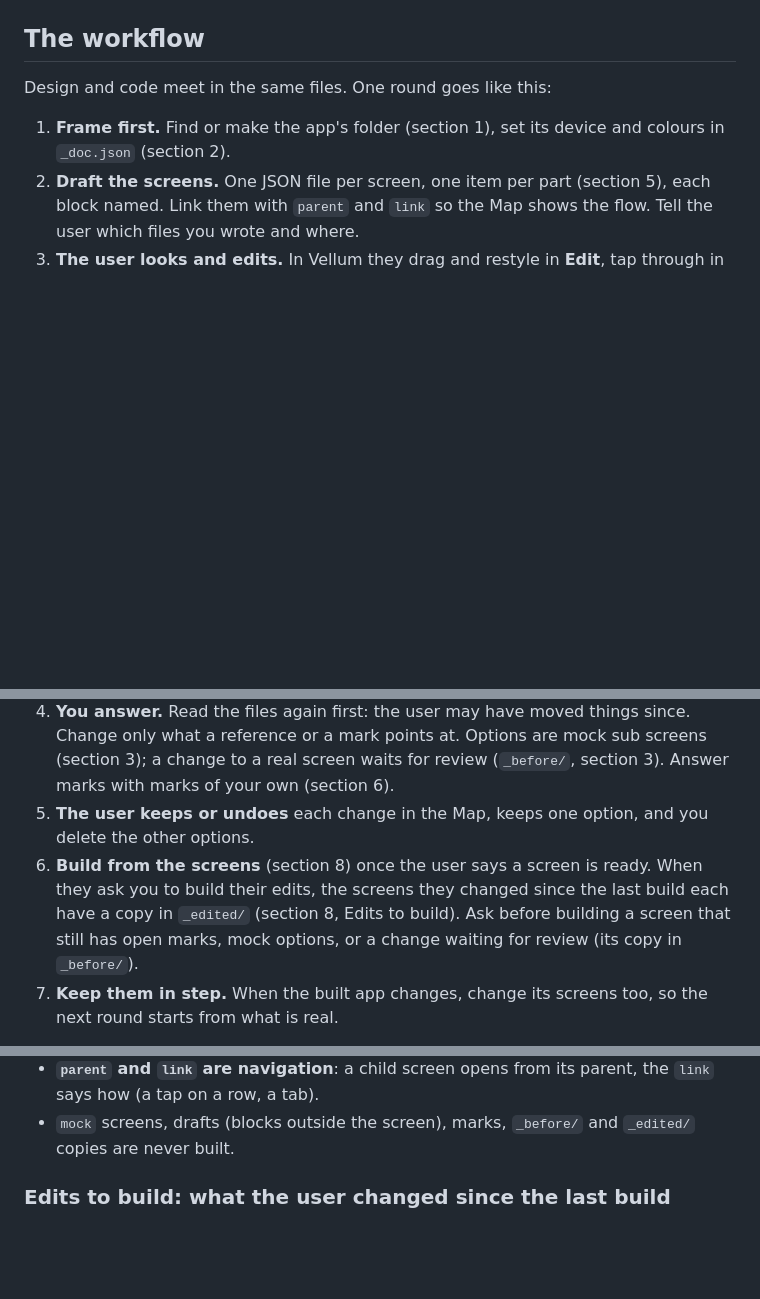
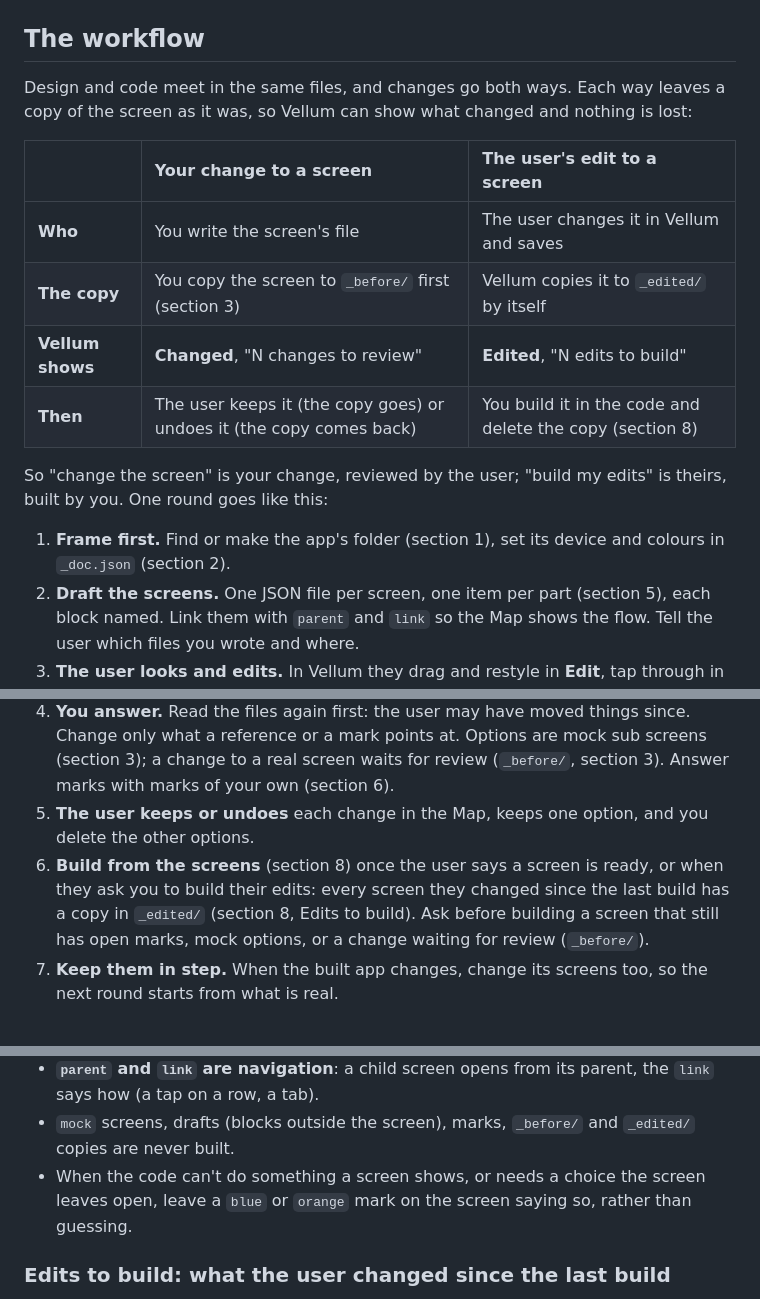
Before and after one commit to zelvet-velvet/vellum, a Markdown page: docs/for-agents.md, 3 parts joined by grey strips. GitHub-like rendering; blank space fills up the shorter version.

```diff
--- a/docs/for-agents.md
+++ b/docs/for-agents.md
@@ -5,7 +5,18 @@ vault; they edit them on a phone frame in Obsidian, you read and write the same
 the [Field reference](../README.md#-file-format).
 
 ## The workflow
-Design and code meet in the same files. One round goes like this:
+Design and code meet in the same files, and changes go both ways. Each way leaves a copy of the screen as it was, so
+Vellum can show what changed and nothing is lost:
+
+| | Your change to a screen | The user's edit to a screen |
+| :--- | :--- | :--- |
+| **Who** | You write the screen's file | The user changes it in Vellum and saves |
+| **The copy** | You copy the screen to `_before/` first (section 3) | Vellum copies it to `_edited/` by itself |
+| **Vellum shows** | **Changed**, "N changes to review" | **Edited**, "N edits to build" |
+| **Then** | The user keeps it (the copy goes) or undoes it (the copy comes back) | You build it in the code and delete the copy (section 8) |
+
+So "change the screen" is your change, reviewed by the user; "build my edits" is theirs, built by you. One round goes
+like this:
 
 1. **Frame first.** Find or make the app's folder (section 1), set its device and colours in `_doc.json` (section 2).
 2. **Draft the screens.** One JSON file per screen, one item per part (section 5), each block named. Link them with
@@ -17,9 +28,9 @@ Design and code meet in the same files. One round goes like this:
    mark points at. Options are mock sub screens (section 3); a change to a real screen waits for review (`_before/`,
    section 3). Answer marks with marks of your own (section 6).
 5. **The user keeps or undoes** each change in the Map, keeps one option, and you delete the other options.
-6. **Build from the screens** (section 8) once the user says a screen is ready. When they ask you to build their
-   edits, the screens they changed since the last build each have a copy in `_edited/` (section 8, Edits to build). Ask before building a screen that
-   still has open marks, mock options, or a change waiting for review (its copy in `_before/`).
+6. **Build from the screens** (section 8) once the user says a screen is ready, or when they ask you to build their
+   edits: every screen they changed since the last build has a copy in `_edited/` (section 8, Edits to build). Ask
+   before building a screen that still has open marks, mock options, or a change waiting for review (`_before/`).
 7. **Keep them in step.** When the built app changes, change its screens too, so the next round starts from what is
    real.
 
@@ -250,6 +261,8 @@ ask you to change that one thing. They can only do that to a part that is **its
 - **`parent` and `link` are navigation**: a child screen opens from its parent, the `link` says how (a tap on a row,
   a tab).
 - `mock` screens, drafts (blocks outside the screen), marks, `_before/` and `_edited/` copies are never built.
+- When the code can't do something a screen shows, or needs a choice the screen leaves open, leave a `blue` or
+  `orange` mark on the screen saying so, rather than guessing.
 
 ### Edits to build: what the user changed since the last build
 When the user saves a change to a screen in Vellum, Vellum copies the screen as it was into `_edited/<its file name>`
```
Also changed, not shown: other parts of docs/for-agents.md (+0 -2 lines), README.md (+14 -10 lines), README.zh-TW.md (+14 -10 lines), assets/map.png.
